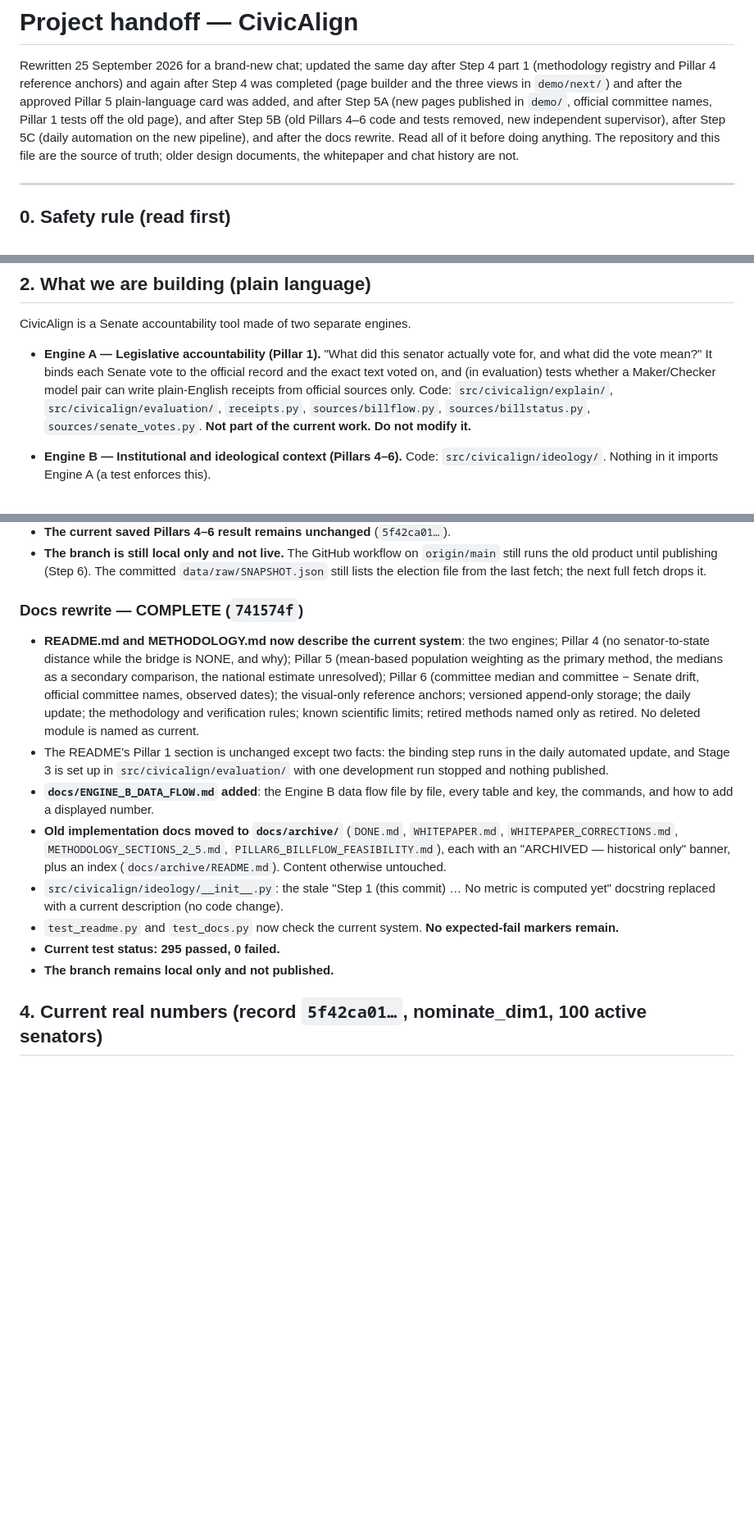
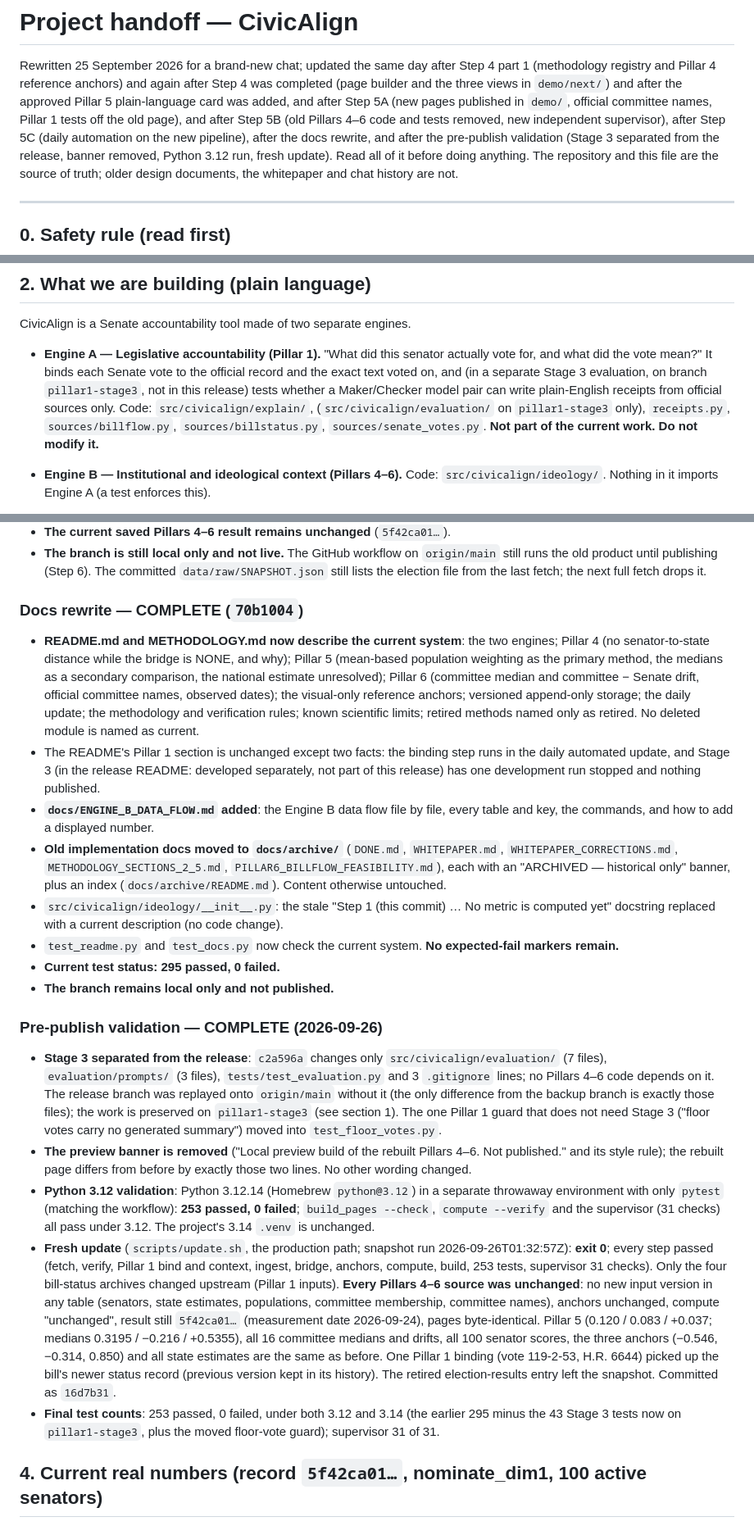
Before and after one commit to safire684-ops/civicalign, a Markdown page: HANDOFF.md, 3 parts joined by grey strips. Shown at 82% size. GitHub-like rendering; blank space fills up the shorter version.

```diff
--- a/HANDOFF.md
+++ b/HANDOFF.md
@@ -7,7 +7,8 @@ and after the approved Pillar 5 plain-language card was added, and after Step 5A
 (new pages published in `demo/`, official committee names, Pillar 1 tests off the
 old page), and after Step 5B (old Pillars 4–6 code and tests removed, new
 independent supervisor), after Step 5C (daily automation on the new
-pipeline), and after the docs rewrite. Read all of it before doing
+pipeline), after the docs rewrite, and after the pre-publish validation (Stage 3 separated
+from the release, banner removed, Python 3.12 run, fresh update). Read all of it before doing
 anything. The repository and this file are the source of truth; older design
 documents, the whitepaper and chat history are not.
 
@@ -83,10 +99,11 @@ CivicAlign is a Senate accountability tool made of two separate engines.
 
 - **Engine A — Legislative accountability (Pillar 1).** "What did this senator
   actually vote for, and what did the vote mean?" It binds each Senate vote to
-  the official record and the exact text voted on, and (in evaluation) tests
+  the official record and the exact text voted on, and (in a separate Stage 3
+  evaluation, on branch `pillar1-stage3`, not in this release) tests
   whether a Maker/Checker model pair can write plain-English receipts from
   official sources only. Code: `src/civicalign/explain/`,
-  `src/civicalign/evaluation/`, `receipts.py`, `sources/billflow.py`,
+  (`src/civicalign/evaluation/` on `pillar1-stage3` only), `receipts.py`, `sources/billflow.py`,
   `sources/billstatus.py`, `sources/senate_votes.py`. **Not part of the current
   work. Do not modify it.**
 
@@ -519,7 +536,7 @@ and every number on screen (31 in the checked state) opens its methodology.
   committed `data/raw/SNAPSHOT.json` still lists the election file from the last
   fetch; the next full fetch drops it.
 
-### Docs rewrite — COMPLETE (`741574f`)
+### Docs rewrite — COMPLETE (`70b1004`)
 
 - **README.md and METHODOLOGY.md now describe the current system**: the two
   engines; Pillar 4 (no senator-to-state distance while the bridge is NONE, and
@@ -531,8 +548,8 @@ and every number on screen (31 in the checked state) opens its methodology.
   scientific limits; retired methods named only as retired. No deleted module
   is named as current.
 - The README's Pillar 1 section is unchanged except two facts: the binding step
-  runs in the daily automated update, and Stage 3 is set up in
-  `src/civicalign/evaluation/` with one development run stopped and nothing
+  runs in the daily automated update, and Stage 3 (in the release README:
+  developed separately, not part of this release) has one development run stopped and nothing
   published.
 - **`docs/ENGINE_B_DATA_FLOW.md` added**: the Engine B data flow file by file,
   every table and key, the commands, and how to add a displayed number.
@@ -547,6 +564,42 @@ and every number on screen (31 in the checked state) opens its methodology.
   expected-fail markers remain.**
 - **Current test status: 295 passed, 0 failed.**
 - **The branch remains local only and not published.**
+
+### Pre-publish validation — COMPLETE (2026-09-26)
+
+- **Stage 3 separated from the release**: `c2a596a` changes only
+  `src/civicalign/evaluation/` (7 files), `evaluation/prompts/` (3 files),
+  `tests/test_evaluation.py` and 3 `.gitignore` lines; no Pillars 4–6 code
+  depends on it. The release branch was replayed onto `origin/main` without it
+  (the only difference from the backup branch is exactly those files); the work
+  is preserved on `pillar1-stage3` (see section 1). The one Pillar 1 guard that
+  does not need Stage 3 ("floor votes carry no generated summary") moved into
+  `test_floor_votes.py`.
+- **The preview banner is removed** ("Local preview build of the rebuilt Pillars
+  4–6. Not published." and its style rule); the rebuilt page differs from before
+  by exactly those two lines. No other wording changed.
+- **Python 3.12 validation**: Python 3.12.14 (Homebrew `python@3.12`) in a
+  separate throwaway environment with only `pytest` (matching the workflow):
+  **253 passed, 0 failed**; `build_pages --check`, `compute --verify` and the
+  supervisor (31 checks) all pass under 3.12. The project's 3.14 `.venv` is
+  unchanged.
+- **Fresh update** (`scripts/update.sh`, the production path; snapshot run
+  2026-09-26T01:32:57Z): **exit 0**; every step passed (fetch, verify, Pillar 1
+  bind and context, ingest, bridge, anchors, compute, build, 253 tests,
+  supervisor 31 checks). Only the four bill-status archives changed upstream
+  (Pillar 1 inputs). **Every Pillars 4–6 source was unchanged**: no new input
+  version in any table (senators, state estimates, populations, committee
+  membership, committee names), anchors unchanged, compute "unchanged", result
+  still `5f42ca01…` (measurement date 2026-09-24), pages byte-identical. Pillar 5
+  (0.120 / 0.083 / +0.037; medians 0.3195 / −0.216 / +0.5355), all 16 committee
+  medians and drifts, all 100 senator scores, the three anchors (−0.546, −0.314,
+  0.850) and all state estimates are the same as before. One Pillar 1 binding
+  (vote 119-2-53, H.R. 6644) picked up the bill's newer status record (previous
+  version kept in its history). The retired election-results entry left the
+  snapshot. Committed as `16d7b31`.
+- **Final test counts**: 253 passed, 0 failed, under both 3.12 and 3.14 (the
+  earlier 295 minus the 43 Stage 3 tests now on `pillar1-stage3`, plus the moved
+  floor-vote guard); supervisor 31 of 31.
 
 ## 4. Current real numbers (record `5f42ca01…`, nominate_dim1, 100 active senators)
 
```
Also changed, not shown: other parts of HANDOFF.md (+73 -61 lines).
